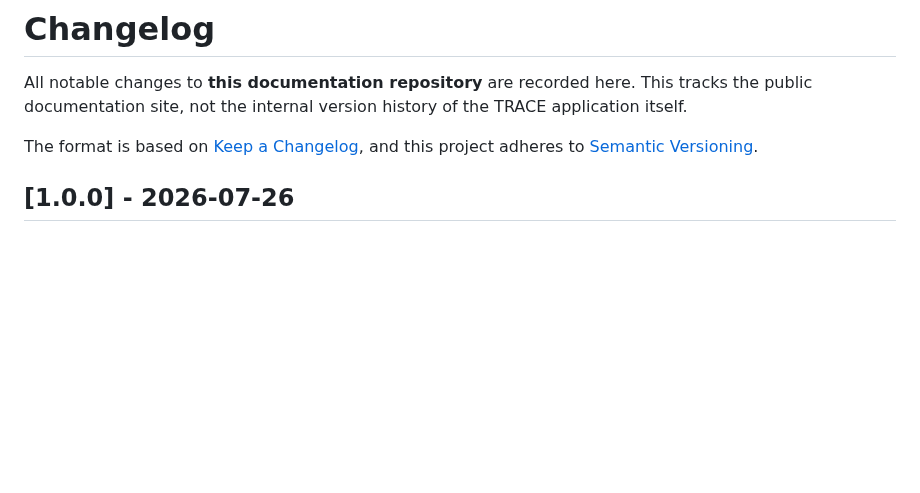
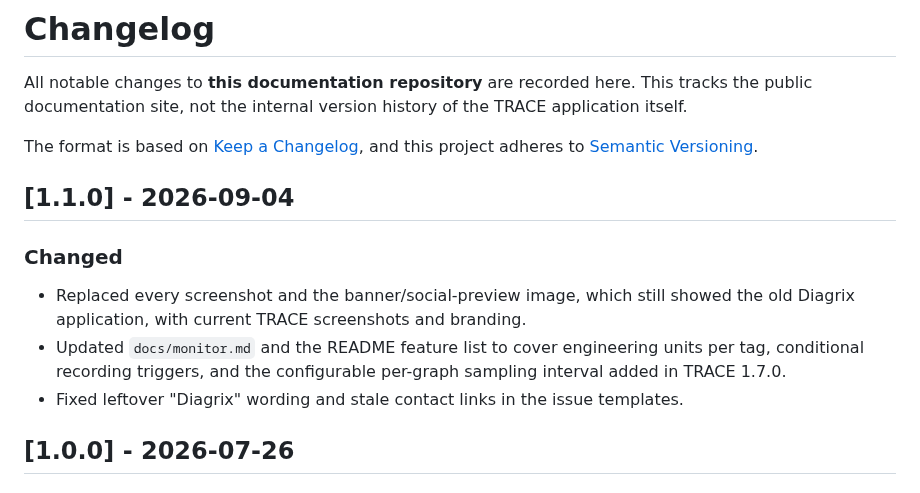
Before and after one commit to wramirezrg/trace, a Markdown page: CHANGELOG.md, the part around the change. GitHub-like rendering; blank space fills up the shorter version.

```diff
--- a/CHANGELOG.md
+++ b/CHANGELOG.md
@@ -5,6 +5,17 @@ public documentation site, not the internal version history of the TRACE applica
 
 The format is based on [Keep a Changelog](https://keepachangelog.com/en/1.0.0/), and this project
 adheres to [Semantic Versioning](https://semver.org/spec/v2.0.0.html).
+
+## [1.1.0] - 2026-09-04
+
+### Changed
+
+- Replaced every screenshot and the banner/social-preview image, which still showed the old
+  Diagrix application, with current TRACE screenshots and branding.
+- Updated `docs/monitor.md` and the README feature list to cover engineering units per tag,
+  conditional recording triggers, and the configurable per-graph sampling interval added in
+  TRACE 1.7.0.
+- Fixed leftover "Diagrix" wording and stale contact links in the issue templates.
 
 ## [1.0.0] - 2026-07-26
 
```
Also changed, not shown: CONTRIBUTING.md (+1 -1 lines), docs/monitor.md (+6 -2 lines), media/chain-map.png, media/monitor.png, media/pinouts.png, media/replay.png, media/trace-banner.png, media/trace-social-preview.png, 5 other files.
